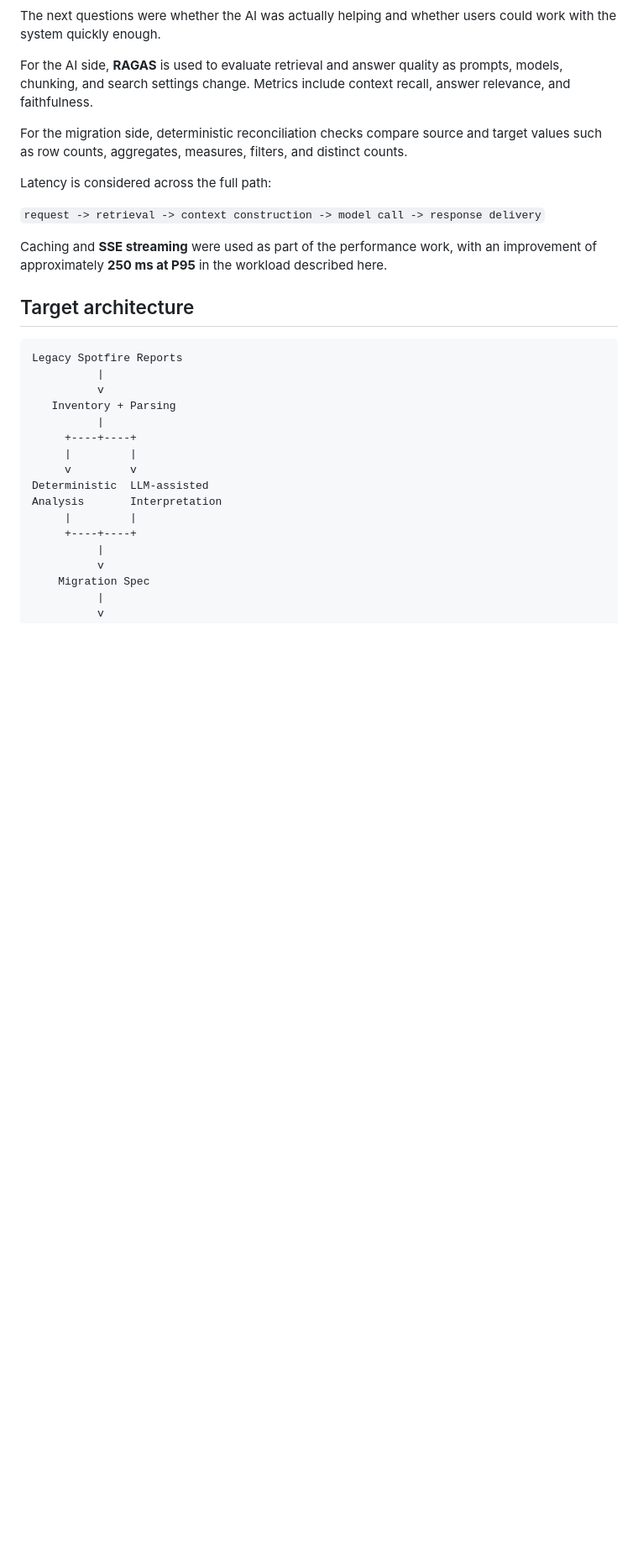
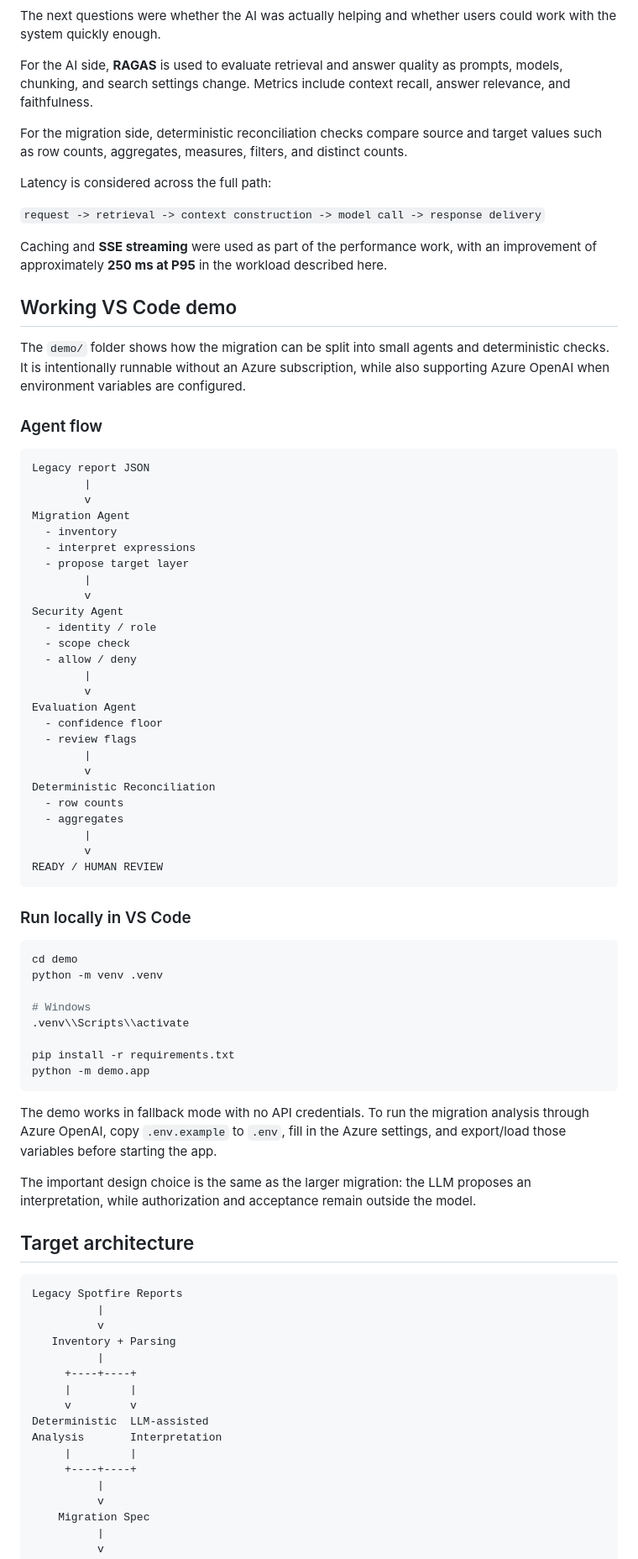
Before and after one commit to moksh5422/Mokshagna-Portfolio, a Markdown page: projects/ai-assisted-bi-migration/README.md, the part around one of its changes. Shown at 84% size. Rendered like a GitHub page; blank space fills up the shorter version.

Commit message:
Add working VS Code migration agent demo and run instructions

````diff
--- a/projects/ai-assisted-bi-migration/README.md
+++ b/projects/ai-assisted-bi-migration/README.md
@@ -57,6 +57,58 @@ Latency is considered across the full path:
 `request -> retrieval -> context construction -> model call -> response delivery`
 
 Caching and **SSE streaming** were used as part of the performance work, with an improvement of approximately **250 ms at P95** in the workload described here.
+
+## Working VS Code demo
+
+The `demo/` folder shows how the migration can be split into small agents and deterministic checks. It is intentionally runnable without an Azure subscription, while also supporting Azure OpenAI when environment variables are configured.
+
+### Agent flow
+
+```text
+Legacy report JSON
+        |
+        v
+Migration Agent
+  - inventory
+  - interpret expressions
+  - propose target layer
+        |
+        v
+Security Agent
+  - identity / role
+  - scope check
+  - allow / deny
+        |
+        v
+Evaluation Agent
+  - confidence floor
+  - review flags
+        |
+        v
+Deterministic Reconciliation
+  - row counts
+  - aggregates
+        |
+        v
+READY / HUMAN REVIEW
+```
+
+### Run locally in VS Code
+
+```bash
+cd demo
+python -m venv .venv
+
+# Windows
+.venv\\Scripts\\activate
+
+pip install -r requirements.txt
+python -m demo.app
+```
+
+The demo works in fallback mode with no API credentials. To run the migration analysis through Azure OpenAI, copy `.env.example` to `.env`, fill in the Azure settings, and export/load those variables before starting the app.
+
+The important design choice is the same as the larger migration: the LLM proposes an interpretation, while authorization and acceptance remain outside the model.
 
 ## Target architecture
 
````
Also changed, not shown: other parts of projects/ai-assisted-bi-migration/README.md (+8 -0 lines).
